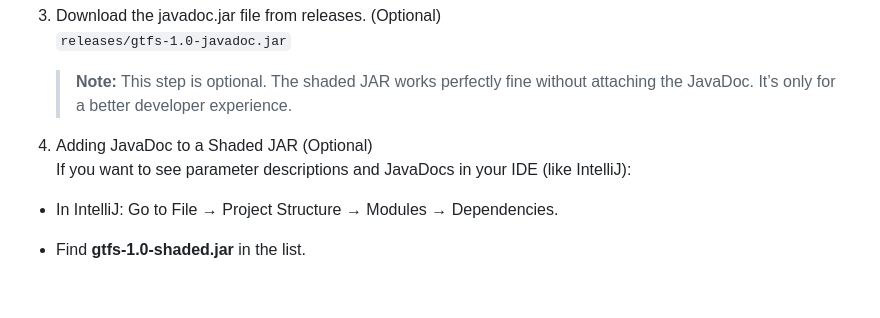
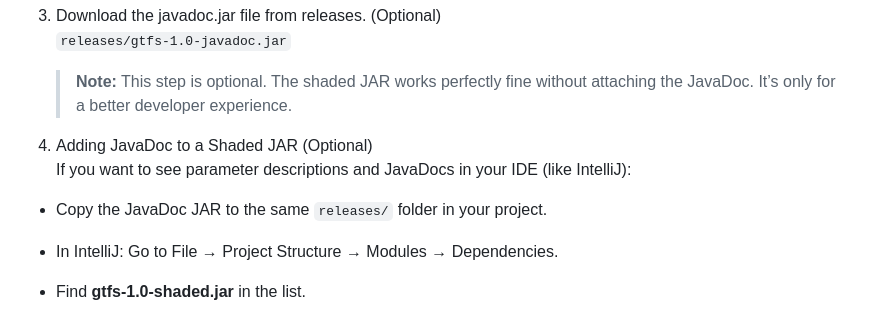
Before and after one commit to iremalaiye/gtfs-merger, a Markdown page: README.md, the part around the change. GitHub-like rendering; blank space fills up the shorter version.

```diff
--- a/README.md
+++ b/README.md
@@ -43,6 +43,7 @@ GTFS Merger **combines multiple GTFS datasets** into a single directory with a u
    > **Note:** This step is optional. The shaded JAR works perfectly fine without attaching the JavaDoc. It’s only for a better developer experience.
 4. Adding JavaDoc to a Shaded JAR  (Optional)
    If you want to see parameter descriptions and JavaDocs in your IDE (like IntelliJ):
+- Copy the JavaDoc JAR to the same `releases/` folder in your project.
 - In IntelliJ: Go to File → Project Structure → Modules → Dependencies.
 
 - Find **gtfs-1.0-shaded.jar** in the list.
```
